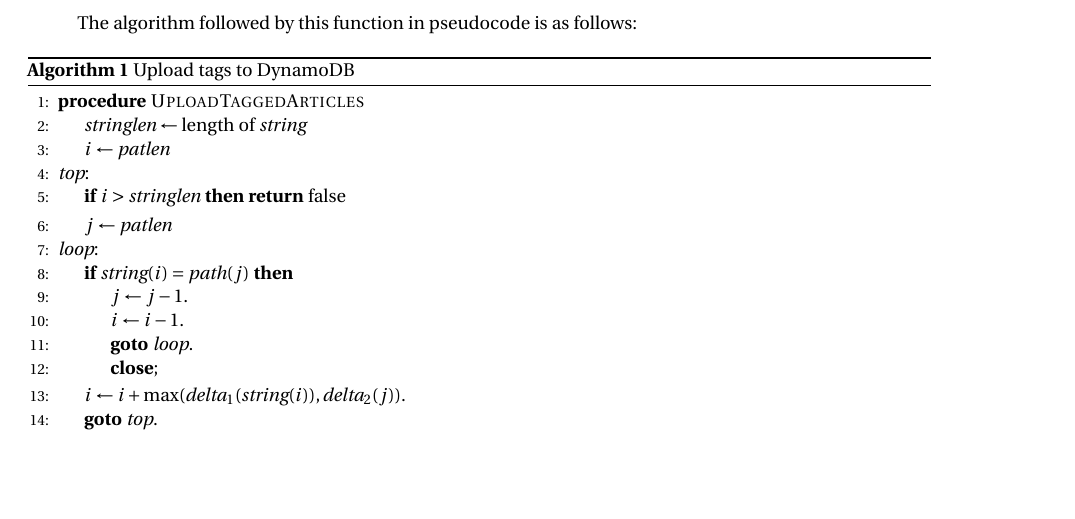
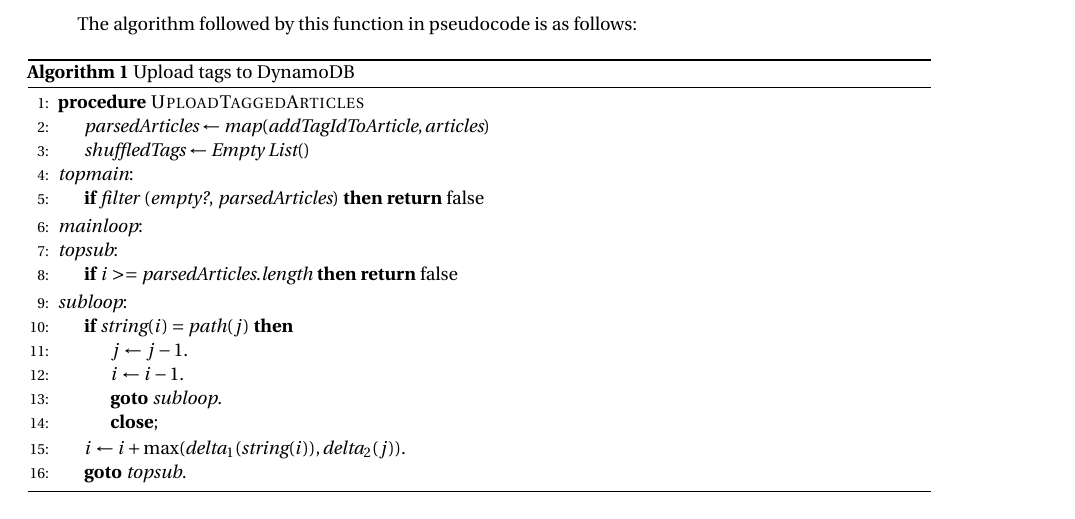
Before and after one commit to betoesquivel/diss_latexHowLongIsLongTail, a LaTeX document (main.tex, which reads algorithms/DBTagUploader.tex): part of page 14 of 22, cut so that both start at the same text, the shorter picture padded with empty space. Compiled offline with pdfLaTeX.

Commit message:
Update on Overleaf.

```diff
--- a/algorithms/DBTagUploader.tex
+++ b/algorithms/DBTagUploader.tex
@@ -4,21 +4,24 @@
 
 \begin{algorithmic}[1]
 \Procedure{UploadTaggedArticles}{}
-\State $\textit{stringlen} \gets \text{length of }\textit{string}$
-\State $i \gets \textit{patlen}$
-\BState \emph{top}:
-\If {$i > \textit{stringlen}$} \Return false
+\State $\textit{parsedArticles} \gets \textit{map}(\textit{addTagIdToArticle}, \textit{articles})$
+\State $\textit{shuffledTags} \gets \textit{Empty List}()$
+\BState \emph{topmain}:
+\If {\textit{filter} (\textit{empty?}, \textit{parsedArticles})} \Return false
 \EndIf
-\State $j \gets \textit{patlen}$
-\BState \emph{loop}:
+\BState \emph{mainloop}:
+\BState \emph{topsub}:
+\If {$i >= \textit{parsedArticles}.\textit{length}$} \Return false
+\EndIf
+\BState \emph{subloop}:
 \If {$\textit{string}(i) = \textit{path}(j)$}
 \State $j \gets j-1$.
 \State $i \gets i-1$.
-\State \textbf{goto} \emph{loop}.
+\State \textbf{goto} \emph{subloop}.
 \State \textbf{close};
 \EndIf
 \State $i \gets i+\max(\textit{delta}_1(\textit{string}(i)),\textit{delta}_2(j))$.
-\State \textbf{goto} \emph{top}.
+\State \textbf{goto} \emph{topsub}.
 \EndProcedure
 
 \end{algorithmic}
```
Also changed, not shown: content/sRelatedWork.tex (+0 -2 lines).
